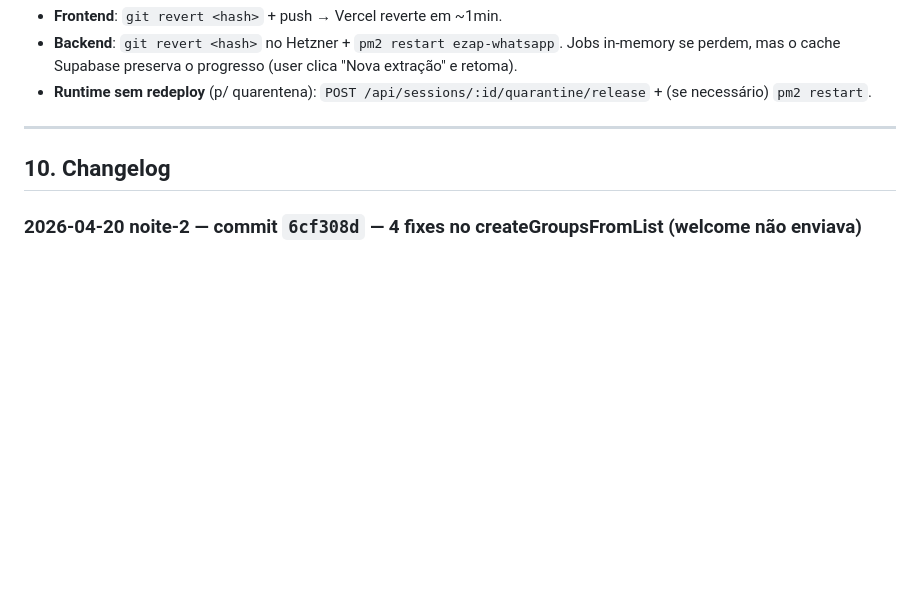
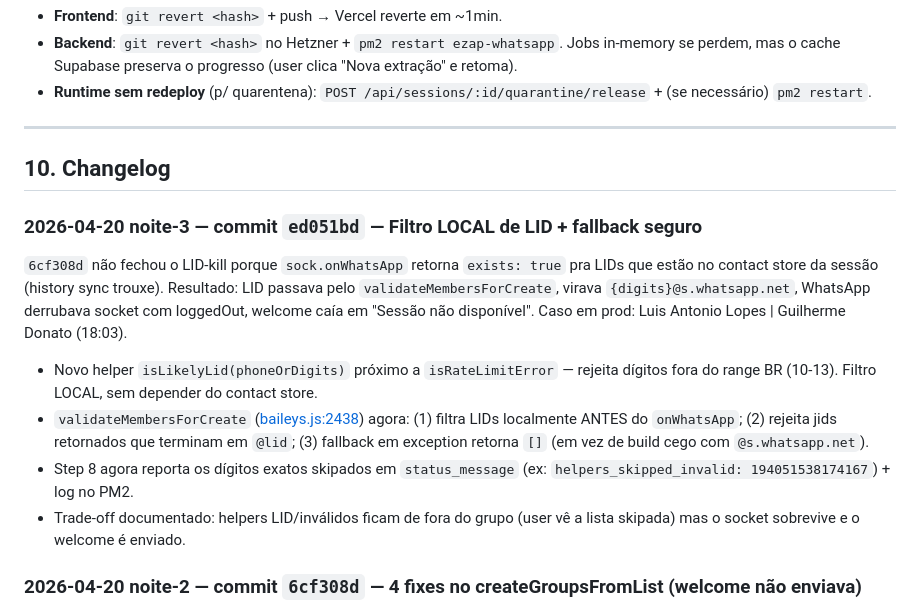
Before and after one commit to beniciorosa/E-ZAP, a Markdown page: GRUPOS.md, the part around the change. Rendered like a GitHub page; blank space fills up the shorter version.

Commit message:
docs: changelog ed051bd (filtro LID local + fallback seguro)
Co-Authored-By: Claude Opus 4.7 (1M context) <noreply@anthropic.com>

```diff
--- a/GRUPOS.md
+++ b/GRUPOS.md
@@ -239,6 +239,14 @@ ssh -i ~/.ssh/ezap_hetzner root@87.99.141.235 \
 
 ## 10. Changelog
 
+### 2026-04-20 noite-3 — commit `ed051bd` — Filtro LOCAL de LID + fallback seguro
+`6cf308d` não fechou o LID-kill porque `sock.onWhatsApp` retorna `exists: true` pra LIDs que estão no contact store da sessão (history sync trouxe). Resultado: LID passava pelo `validateMembersForCreate`, virava `{digits}@s.whatsapp.net`, WhatsApp derrubava socket com loggedOut, welcome caía em "Sessão não disponível". Caso em prod: Luis Antonio Lopes | Guilherme Donato (18:03).
+
+- Novo helper `isLikelyLid(phoneOrDigits)` próximo a `isRateLimitError` — rejeita dígitos fora do range BR (10-13). Filtro LOCAL, sem depender do contact store.
+- `validateMembersForCreate` ([baileys.js:2438](whatsapp-server/src/services/baileys.js:2438)) agora: (1) filtra LIDs localmente ANTES do `onWhatsApp`; (2) rejeita jids retornados que terminam em `@lid`; (3) fallback em exception retorna `[]` (em vez de build cego com `@s.whatsapp.net`).
+- Step 8 agora reporta os dígitos exatos skipados em `status_message` (ex: `helpers_skipped_invalid: 194051538174167`) + log no PM2.
+- Trade-off documentado: helpers LID/inválidos ficam de fora do grupo (user vê a lista skipada) mas o socket sobrevive e o welcome é enviado.
+
 ### 2026-04-20 noite-2 — commit `6cf308d` — 4 fixes no createGroupsFromList (welcome não enviava)
 **Regressão do commit `a4d8878`**: Step 8 (batch add helpers) passava dígitos direto como `{digits}@s.whatsapp.net` pro `groupParticipantsUpdate`. Se algum member era um LID (14-15 dígitos não-BR como `65816548667409`), WhatsApp derrubava o socket com loggedOut 401 — quebrando welcome de TODOS os grupos seguintes. Observado em Aline/Priscila/Amanda (20/04 tarde).
 
```
